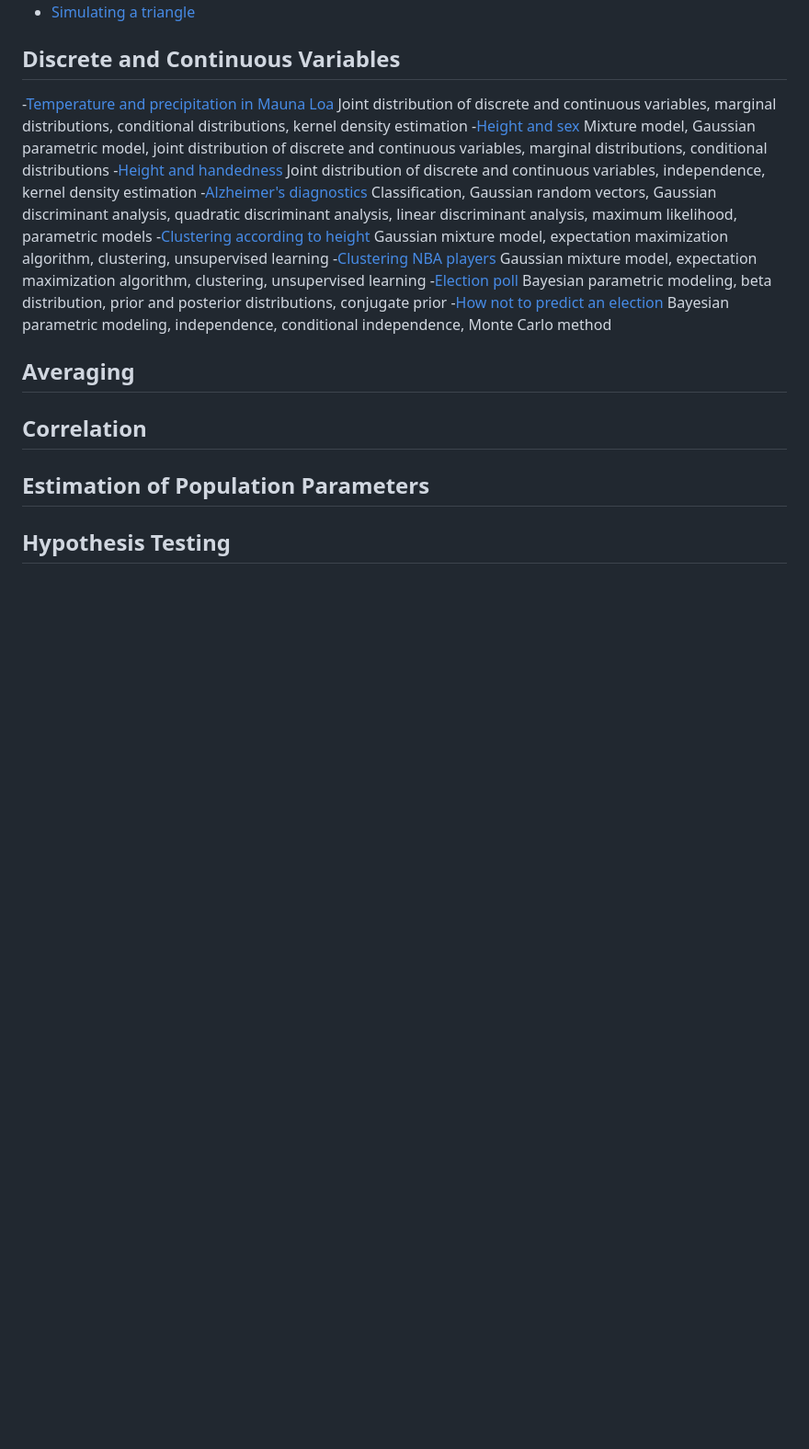
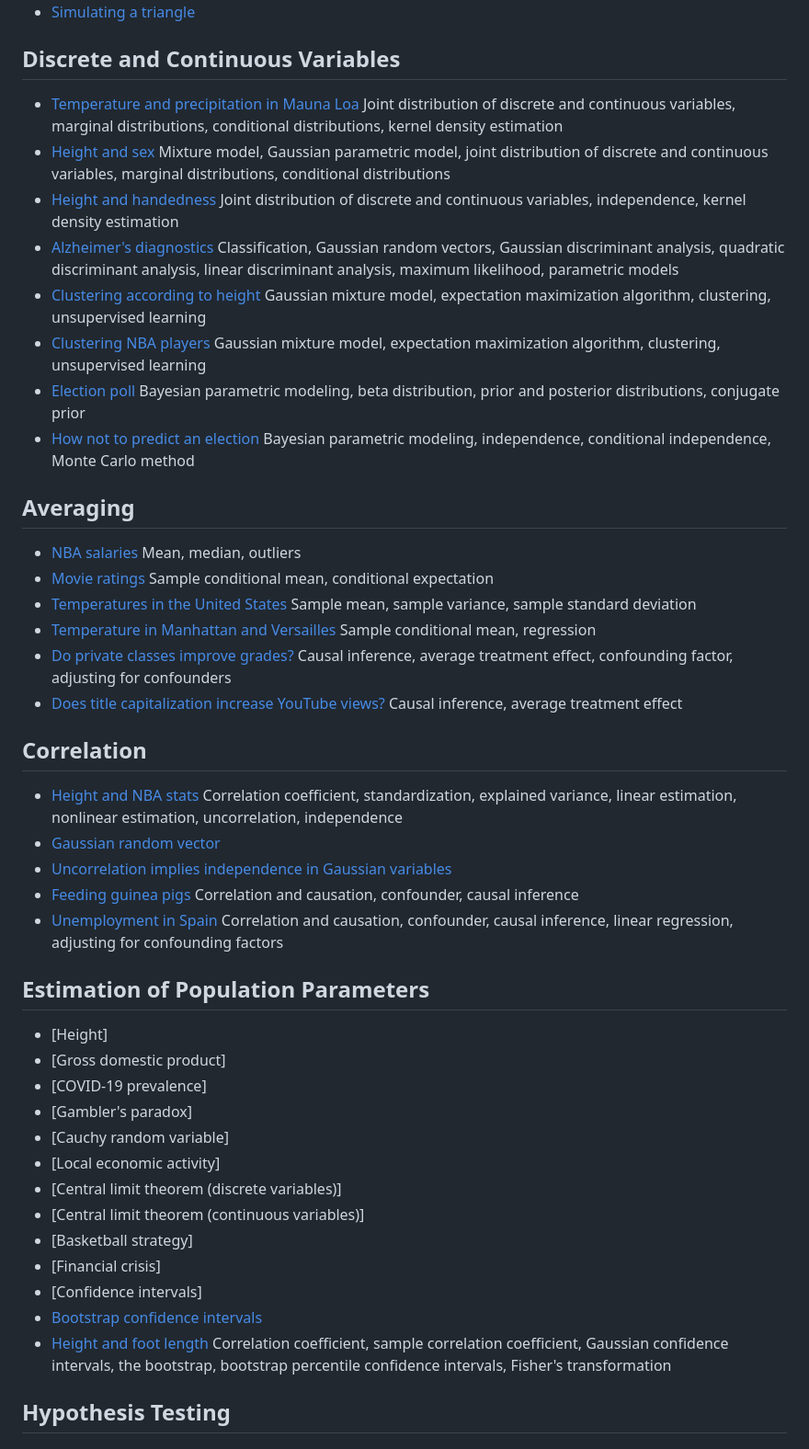
Before and after one commit to cfgranda/ps4ds, a Markdown page: README.md, the part around the change printed below. Shown: that part at 92% size. Rendered like a GitHub page; blank space fills up the shorter version.

```diff
--- a/README.md
+++ b/README.md
@@ -50,18 +50,48 @@
 
 ## Discrete and Continuous Variables
 
--[Temperature and precipitation in Mauna Loa](https://github.com/cfgranda/ps4ds/blob/main/discrete_and_continuous_variables/temperature_and_precipitation.ipynb) Joint distribution of discrete and continuous variables, marginal distributions, conditional distributions, kernel density estimation
--[Height and sex](https://github.com/cfgranda/ps4ds/blob/main/discrete_and_continuous_variables/height_and_sex.ipynb) Mixture model, Gaussian parametric model, joint distribution of discrete and continuous variables, marginal distributions, conditional distributions
--[Height and handedness](https://github.com/cfgranda/ps4ds/blob/main/discrete_and_continuous_variables/height_handedness.ipynb) Joint distribution of discrete and continuous variables, independence, kernel density estimation
--[Alzheimer's diagnostics](https://github.com/cfgranda/ps4ds/blob/main/discrete_and_continuous_variables/alzheimers_gaussian_discriminant_analysis.ipynb) Classification, Gaussian random vectors, Gaussian discriminant analysis, quadratic discriminant analysis, linear discriminant analysis, maximum likelihood, parametric models
--[Clustering according to height](https://github.com/cfgranda/ps4ds/blob/main/discrete_and_continuous_variables/height_and_sex_gaussian_mixture_model.ipynb) Gaussian mixture model, expectation maximization algorithm, clustering, unsupervised learning
--[Clustering NBA players](https://github.com/cfgranda/ps4ds/blob/main/discrete_and_continuous_variables/nba_gaussian_mixture_model.ipynb) Gaussian mixture model, expectation maximization algorithm, clustering, unsupervised learning
--[Election poll](https://github.com/cfgranda/ps4ds/blob/main/discrete_and_continuous_variables/election_Bayesian_analysis.ipynb) Bayesian parametric modeling, beta distribution, prior and posterior distributions, conjugate prior
--[How not to predict an election](https://github.com/cfgranda/ps4ds/blob/main/discrete_and_continuous_variables/how_not_to_predict_an_election.ipynb) Bayesian parametric modeling, independence, conditional independence, Monte Carlo method
+- [Temperature and precipitation in Mauna Loa](https://github.com/cfgranda/ps4ds/blob/main/discrete_and_continuous_variables/temperature_and_precipitation.ipynb) Joint distribution of discrete and continuous variables, marginal distributions, conditional distributions, kernel density estimation
+- [Height and sex](https://github.com/cfgranda/ps4ds/blob/main/discrete_and_continuous_variables/height_and_sex.ipynb) Mixture model, Gaussian parametric model, joint distribution of discrete and continuous variables, marginal distributions, conditional distributions
+- [Height and handedness](https://github.com/cfgranda/ps4ds/blob/main/discrete_and_continuous_variables/height_handedness.ipynb) Joint distribution of discrete and continuous variables, independence, kernel density estimation
+- [Alzheimer's diagnostics](https://github.com/cfgranda/ps4ds/blob/main/discrete_and_continuous_variables/alzheimers_gaussian_discriminant_analysis.ipynb) Classification, Gaussian random vectors, Gaussian discriminant analysis, quadratic discriminant analysis, linear discriminant analysis, maximum likelihood, parametric models
+- [Clustering according to height](https://github.com/cfgranda/ps4ds/blob/main/discrete_and_continuous_variables/height_and_sex_gaussian_mixture_model.ipynb) Gaussian mixture model, expectation maximization algorithm, clustering, unsupervised learning
+- [Clustering NBA players](https://github.com/cfgranda/ps4ds/blob/main/discrete_and_continuous_variables/nba_gaussian_mixture_model.ipynb) Gaussian mixture model, expectation maximization algorithm, clustering, unsupervised learning
+- [Election poll](https://github.com/cfgranda/ps4ds/blob/main/discrete_and_continuous_variables/election_Bayesian_analysis.ipynb) Bayesian parametric modeling, beta distribution, prior and posterior distributions, conjugate prior
+- [How not to predict an election](https://github.com/cfgranda/ps4ds/blob/main/discrete_and_continuous_variables/how_not_to_predict_an_election.ipynb) Bayesian parametric modeling, independence, conditional independence, Monte Carlo method
 
 ## Averaging
+
+- [NBA salaries](https://github.com/cfgranda/ps4ds/blob/main/averaging/nba_salaries.ipynb) Mean, median, outliers
+- [Movie ratings](https://github.com/cfgranda/ps4ds/blob/main/averaging/movie_ratings_conditional_mean.ipynb) Sample conditional mean, conditional expectation
+- [Temperatures in the United States](https://github.com/cfgranda/ps4ds/blob/main/averaging/temperature_mean_variance.ipynb) Sample mean, sample variance, sample standard deviation
+- [Temperature in Manhattan and Versailles](https://github.com/cfgranda/ps4ds/blob/main/averaging/temperatures_conditional_mean.ipynb) Sample conditional mean, regression
+- [Do private classes improve grades?](https://github.com/cfgranda/ps4ds/blob/main/averaging/private_classes_average_treatment_effect.ipynb) Causal inference, average treatment effect, confounding factor, adjusting for confounders
+- [Does title capitalization increase YouTube views?](https://github.com/cfgranda/ps4ds/blob/main/averaging/YouTube_titles_randomized_experiment.ipynb) Causal inference, average treatment effect
+
 ## Correlation
+
+- [Height and NBA stats](https://github.com/cfgranda/ps4ds/blob/main/correlation/rebounds_assists_height_correlation.ipynb) Correlation coefficient, standardization, explained variance, linear estimation, nonlinear estimation, uncorrelation, independence
+- [Gaussian random vector](https://github.com/cfgranda/ps4ds/blob/main/correlation/correlation_gaussian_random_vector.ipynb)
+- [Uncorrelation implies independence in Gaussian variables](https://github.com/cfgranda/ps4ds/blob/main/correlation/gaussian_independence.ipynb)
+- [Feeding guinea pigs](https://github.com/cfgranda/ps4ds/blob/main/correlation/correlation_causation_guinea_pigs.ipynb) Correlation and causation, confounder, causal inference
+- [Unemployment in Spain](https://github.com/cfgranda/ps4ds/blob/main/correlation/unemployment_spain.ipynb) Correlation and causation, confounder, causal inference, linear regression, adjusting for confounding factors
+
 ## Estimation of Population Parameters
+
+- [Height]
+- [Gross domestic product]
+- [COVID-19 prevalence]
+- [Gambler's paradox]
+- [Cauchy random variable]
+- [Local economic activity]
+- [Central limit theorem (discrete variables)]
+- [Central limit theorem (continuous variables)]
+- [Basketball strategy]
+- [Financial crisis]
+- [Confidence intervals]
+- [Bootstrap confidence intervals](https://github.com/cfgranda/ps4ds/blob/main/estimation_population_parameters/correlation_coefficient_bootstrap_confidence_intervals.ipynb)
+- [Height and foot length](https://github.com/cfgranda/ps4ds/blob/main/estimation_population_parameters/correlation_coefficient_confidence_intervals.ipynb) Correlation coefficient, sample correlation coefficient, Gaussian confidence intervals, the bootstrap, bootstrap percentile confidence intervals, Fisher's transformation
+
 ## Hypothesis Testing
 ## Principal Component Analysis and Low-Rank Models
 ## Regression and Classification
```
Also changed, not shown: other parts of README.md (+6 -6 lines).
